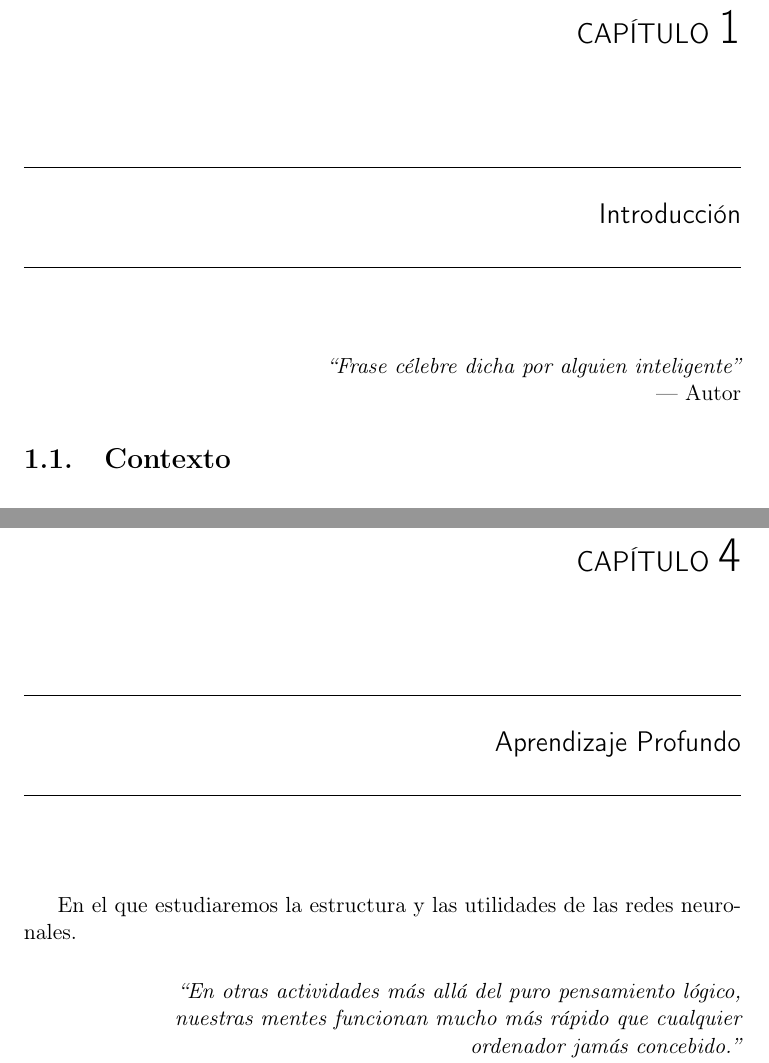
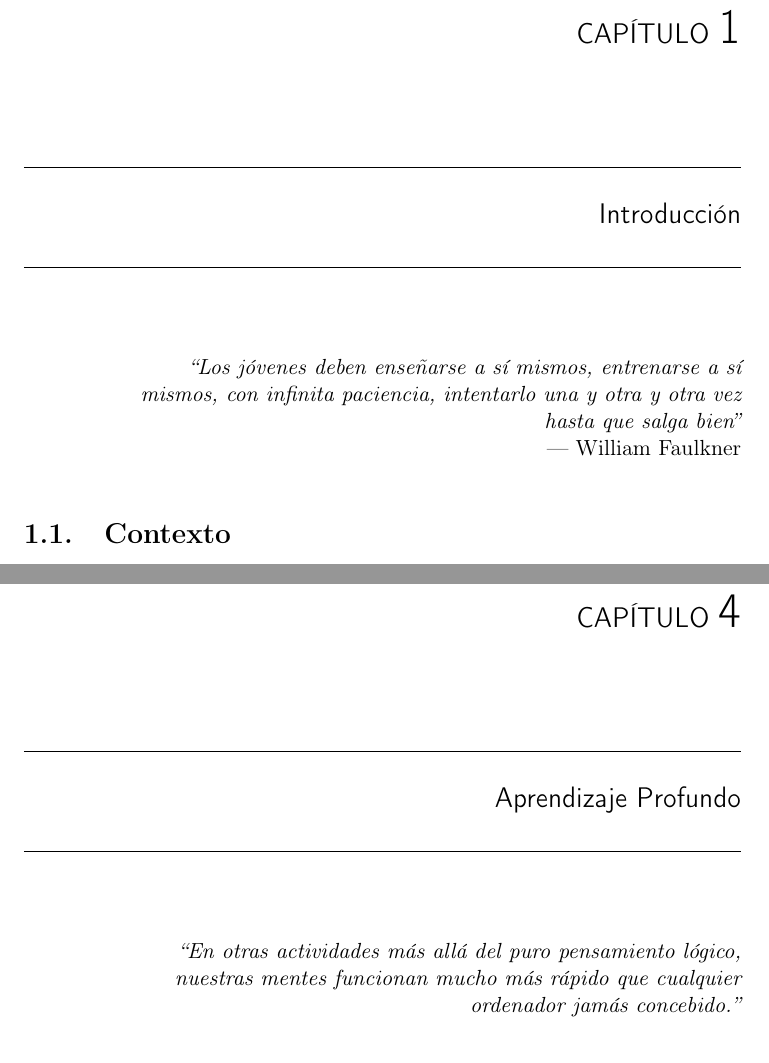
Before and after one commit to delcanovega/TFG-Memoria, a LaTeX book (TFMTeXiS.tex, which reads Capitulos/AprendizajeProfundo.tex, Capitulos/Introduccion.tex): two parts of pages 21 and 43 of 68, joined at a grey line, cut so that both start at the same text. Compiled offline with pdfLaTeX; a LaTeX package or settings file that is missing is left out.

Commit message:
Citas célebres

```diff
--- a/Capitulos/AprendizajeProfundo.tex
+++ b/Capitulos/AprendizajeProfundo.tex
@@ -1,7 +1,5 @@
 \chapter{Aprendizaje Profundo}
 \label{cap:deepLearning}
-
-En el que estudiaremos la estructura y las utilidades de las redes neuronales.
 
 \chapterquote{En otras actividades más allá del puro pensamiento lógico, nuestras mentes funcionan mucho más rápido que cualquier ordenador jamás concebido.}{Daniel Crevier}
 
--- a/Capitulos/Introduccion.tex
+++ b/Capitulos/Introduccion.tex
@@ -1,7 +1,7 @@
 \chapter{Introducción}
 \label{cap:introduccion}
 
-\chapterquote{Frase célebre dicha por alguien inteligente}{Autor}
+\chapterquote{Los jóvenes deben enseñarse a sí mismos, entrenarse a sí mismos, con infinita paciencia, intentarlo una y otra y otra vez hasta que salga bien}{William Faulkner}
 
 % \section{Motivación}
 % Introducción al tema del TFM.
```
Also changed, not shown: Capitulos/ConclusionesYTrabajoFuturo.tex (+1 -1 lines), Capitulos/DQNEnAccion.tex (+1 -1 lines), Capitulos/QLearningEnAccion.tex (+1 -1 lines).
